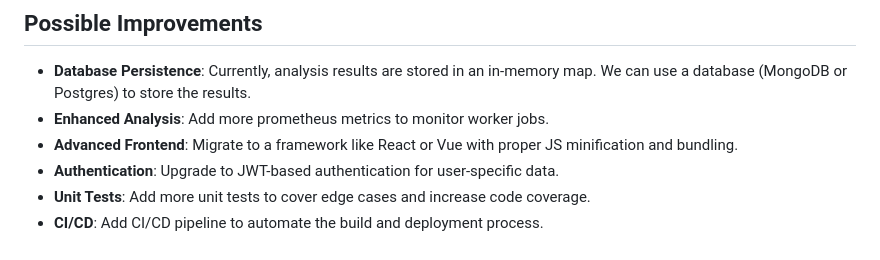
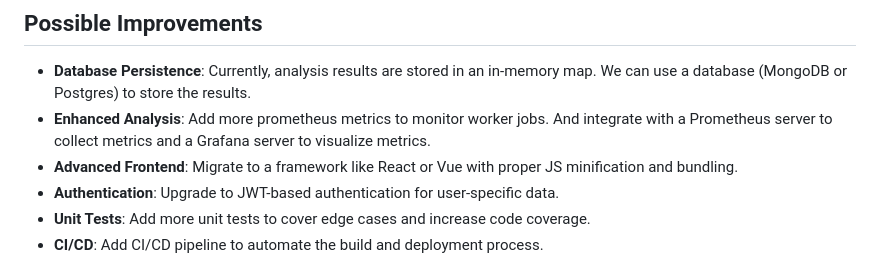
Before and after one commit to nadeeshandevon/web-analyzer-app, a Markdown page: README.md, the part around the change. GitHub-like rendering.

Commit message:
Feature/documentation (#7)
* polling interval set to 3s

* introduce high-level architecture diagram

* Changes added

* changes added

* Updated readme file

* Readme changes added

```diff
--- a/README.md
+++ b/README.md
@@ -271,7 +271,7 @@ go tool cover -html=coverage.out
 ## Possible Improvements
 
 - **Database Persistence**: Currently, analysis results are stored in an in-memory map. We can use a database (MongoDB or Postgres) to store the results.
-- **Enhanced Analysis**: Add more prometheus metrics to monitor worker jobs.
+- **Enhanced Analysis**: Add more prometheus metrics to monitor worker jobs. And integrate with a Prometheus server to collect metrics and a Grafana server to visualize metrics.
 - **Advanced Frontend**: Migrate to a framework like React or Vue with proper JS minification and bundling.
 - **Authentication**: Upgrade to JWT-based authentication for user-specific data.
 - **Unit Tests**: Add more unit tests to cover edge cases and increase code coverage.
```
